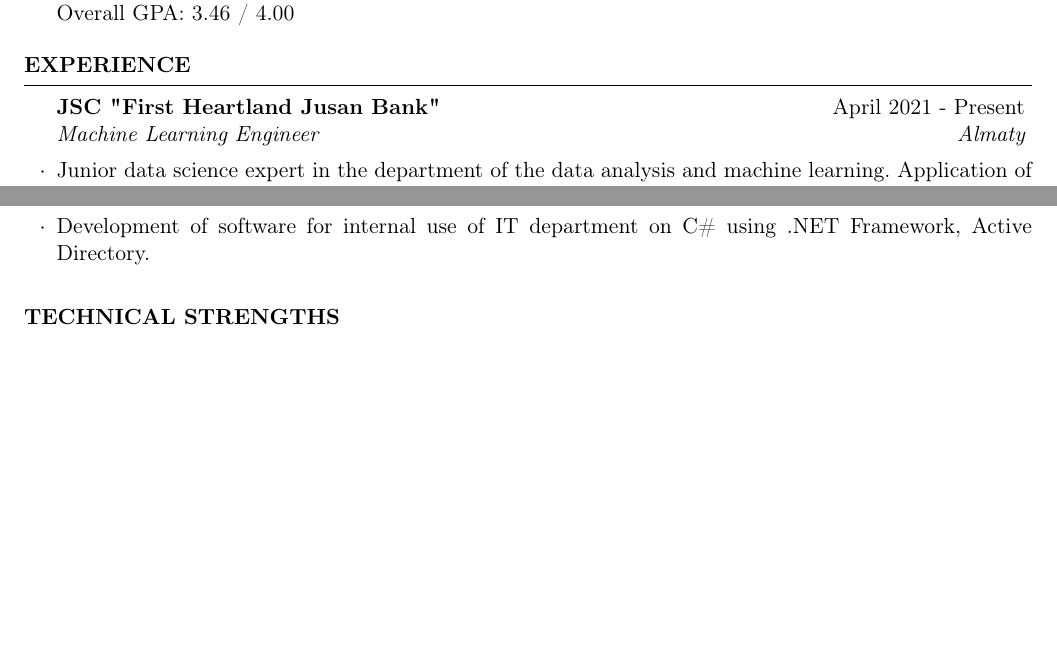
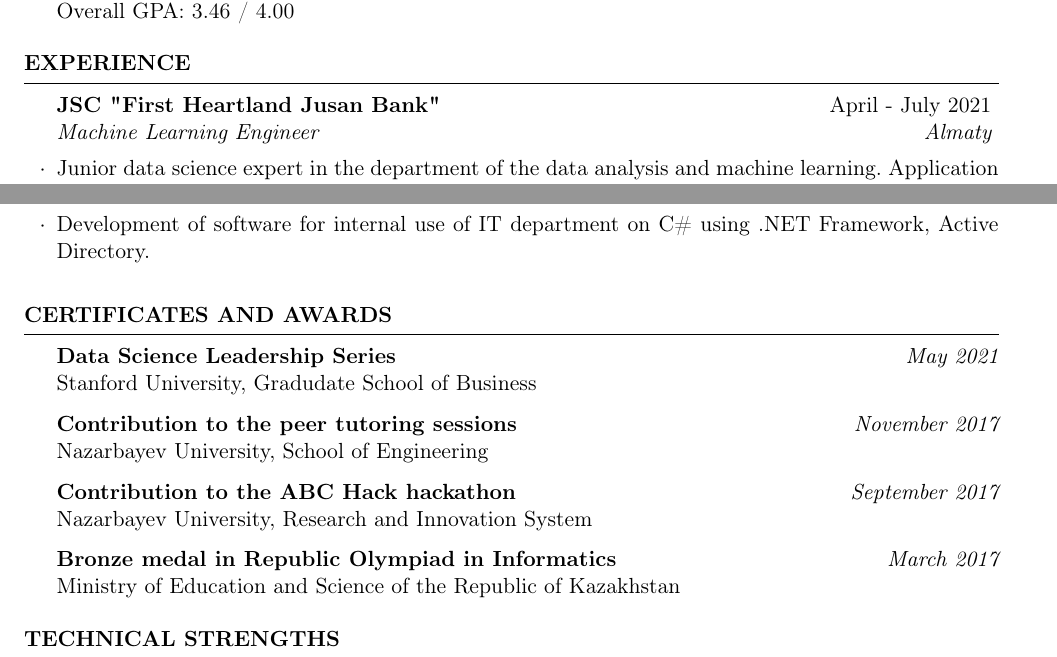
Before and after one commit to loyaltytwo/resume, a LaTeX CV (Resume EN Ruslan Bazhenov.tex, which reads resume.cls): two parts of the page, joined at a grey line, cut so that both start at the same text, the shorter picture padded with empty space. Compiled offline with pdfLaTeX.

Commit message:
Added certificates section Updated work period in Jusan Updated telephone number Updated paper size (now A4)

```diff
--- a/Resume EN Ruslan Bazhenov.tex
+++ b/Resume EN Ruslan Bazhenov.tex
@@ -27,7 +27,7 @@
 \name{Ruslan Bazhenov} % Your name
 \address{Almaty, Kazakhstan} % Your address
 % \address{123 Pleasant Lane \\ City, State 12345} % Your secondary addess (optional)
-\address{+7(707)~$\cdot$~516~$\cdot$~1199 \\ ruslan.bazhenov@nu.edu.kz} % Your phone number and email
+\address{+7(707)516-1199 \\ ruslan.bazhenov@nu.edu.kz} % Your phone number and email
 
 \begin{document}
 
@@ -51,7 +51,7 @@
 
 \begin{rSection}{Experience}
 
-\begin{rSubsection}{JSC "First Heartland Jusan Bank"\ }{April 2021 - Present}{Machine Learning Engineer}{Almaty}
+\begin{rSubsection}{JSC "First Heartland Jusan Bank"\ }{April - July 2021}{Machine Learning Engineer}{Almaty}
 \item Junior data science expert in the department of the data analysis and machine learning. Application of Data Science techniques to improve the quality of the bank’s products.
 \end{rSubsection}
 
@@ -76,6 +76,27 @@
 \end{rSection}
 
 %----------------------------------------------------------------------------------------
+%	CERTIFICATES SECTION
+%----------------------------------------------------------------------------------------
+
+\begin{rSection}{Certificates and Awards}
+
+
+    {\bf Data Science Leadership Series} \hfill {\em May 2021} \\
+    Stanford University, Gradudate School of Business
+
+    {\bf Contribution to the peer tutoring sessions} \hfill {\em November 2017} \\
+    Nazarbayev University, School of Engineering
+
+    {\bf Contribution to the ABC Hack hackathon} \hfill {\em September 2017} \\
+    Nazarbayev University, Research and Innovation System
+
+    {\bf Bronze medal in Republic Olympiad in Informatics} \hfill {\em March 2017} \\
+    Ministry of Education and Science of the Republic of Kazakhstan
+
+\end{rSection}
+
+%----------------------------------------------------------------------------------------
 %	TECHNICAL STRENGTHS SECTION
 %----------------------------------------------------------------------------------------
 
--- a/resume.cls
+++ b/resume.cls
@@ -20,7 +20,7 @@
 
 \ProvidesClass{resume}[2010/07/10 v0.9 Resume class]
 
-\LoadClass[11pt,letterpaper]{article} % Font size and paper type
+\LoadClass[11pt,a4paper]{article} % Font size and paper type
 
 \usepackage[parfill]{parskip} % Remove paragraph indentation
 \usepackage{array} % Required for boldface (\bf and \bfseries) tabular columns
```
Also changed, not shown: Resume RU Ruslan Bazhenov.tex (+22 -1 lines), Resume EN Ruslan Bazhenov.pdf (added), Resume RU Ruslan Bazhenov.pdf (added), pdf/Resume EN Ruslan Bazhenov.pdf (deleted), pdf/Resume RU Ruslan Bazhenov.pdf (deleted), Resume EN Ruslan Bazhenov.tex (2 more changed lines).
